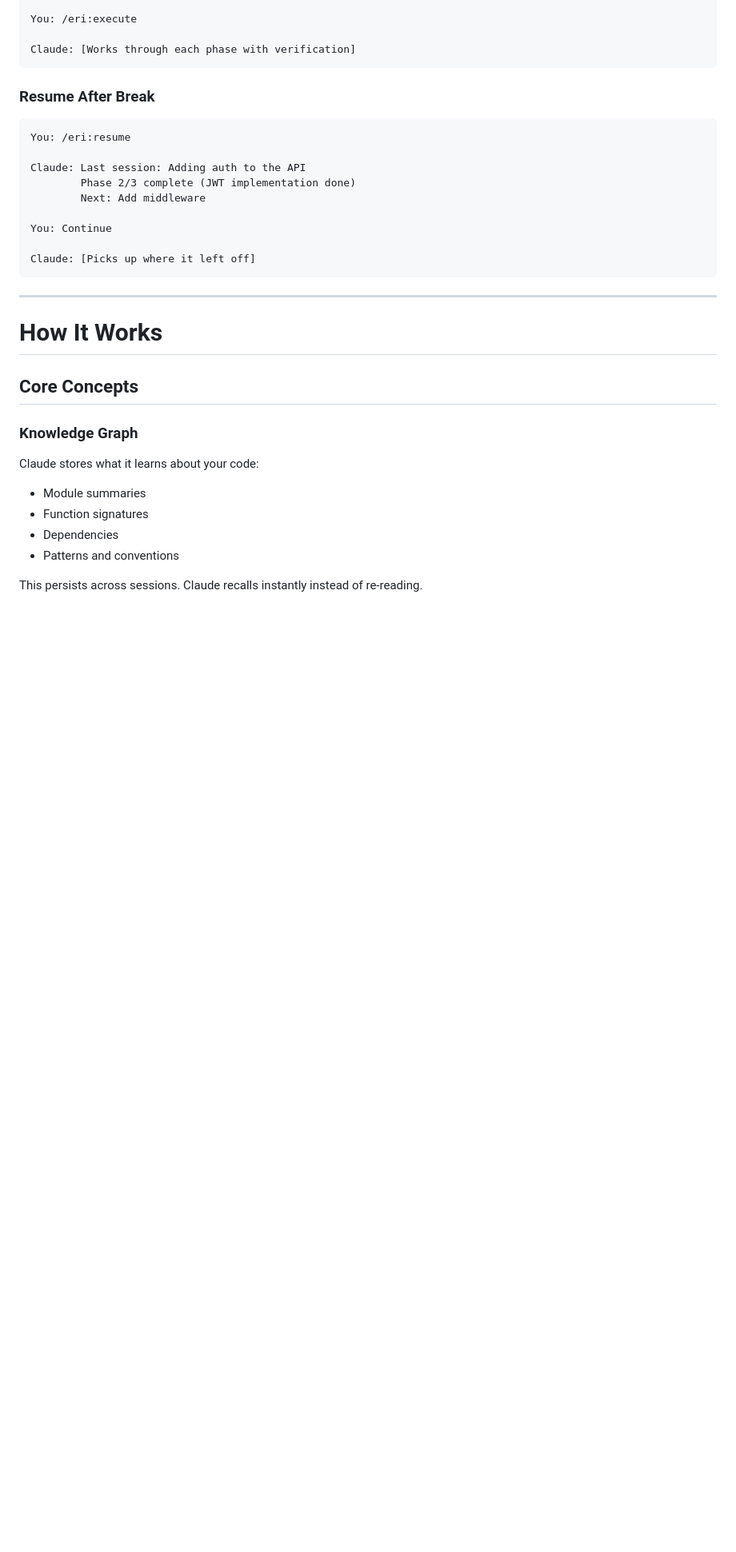
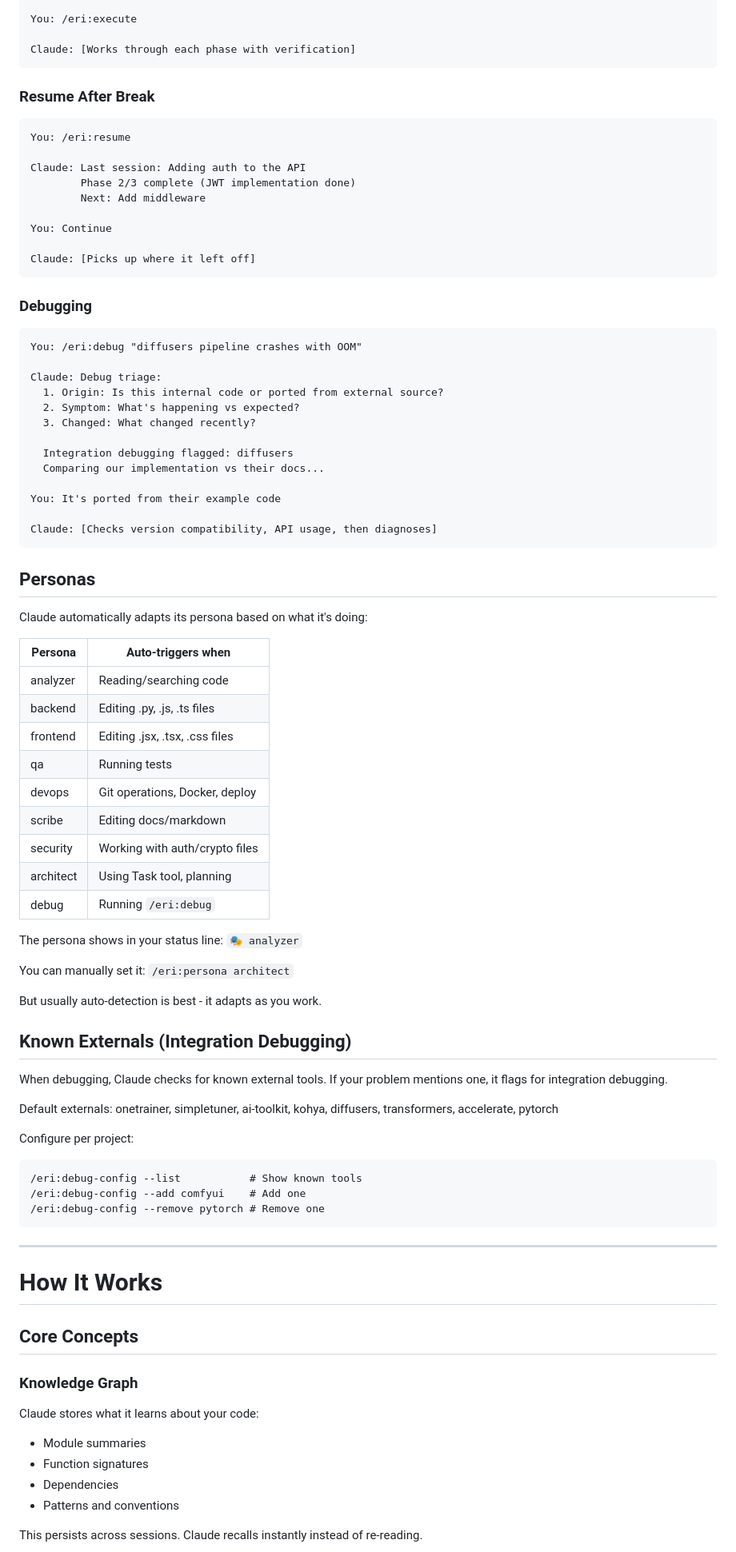
Before and after one commit to CodeAlexx/Eri-Rpg, a Markdown page: docs/MANUAL.md, the part around one of its changes. Shown at 80% size. GitHub-like rendering; blank space fills up the shorter version.

````diff
--- a/docs/MANUAL.md
+++ b/docs/MANUAL.md
@@ -158,6 +160,59 @@ Claude: Last session: Adding auth to the API
 You: Continue
 
 Claude: [Picks up where it left off]
+```
+
+### Debugging
+
+```
+You: /eri:debug "diffusers pipeline crashes with OOM"
+
+Claude: Debug triage:
+  1. Origin: Is this internal code or ported from external source?
+  2. Symptom: What's happening vs expected?
+  3. Changed: What changed recently?
+
+  Integration debugging flagged: diffusers
+  Comparing our implementation vs their docs...
+
+You: It's ported from their example code
+
+Claude: [Checks version compatibility, API usage, then diagnoses]
+```
+
+## Personas
+
+Claude automatically adapts its persona based on what it's doing:
+
+| Persona | Auto-triggers when |
+|---------|-------------------|
+| analyzer | Reading/searching code |
+| backend | Editing .py, .js, .ts files |
+| frontend | Editing .jsx, .tsx, .css files |
+| qa | Running tests |
+| devops | Git operations, Docker, deploy |
+| scribe | Editing docs/markdown |
+| security | Working with auth/crypto files |
+| architect | Using Task tool, planning |
+| debug | Running `/eri:debug` |
+
+The persona shows in your status line: `🎭 analyzer`
+
+You can manually set it: `/eri:persona architect`
+
+But usually auto-detection is best - it adapts as you work.
+
+## Known Externals (Integration Debugging)
+
+When debugging, Claude checks for known external tools. If your problem mentions one, it flags for integration debugging.
+
+Default externals: onetrainer, simpletuner, ai-toolkit, kohya, diffusers, transformers, accelerate, pytorch
+
+Configure per project:
+```
+/eri:debug-config --list           # Show known tools
+/eri:debug-config --add comfyui    # Add one
+/eri:debug-config --remove pytorch # Remove one
 ```
 
 ---
````
Also changed, not shown: other parts of docs/MANUAL.md (+2 -0 lines), docs/CHANGELOG.md (+36 -0 lines).
